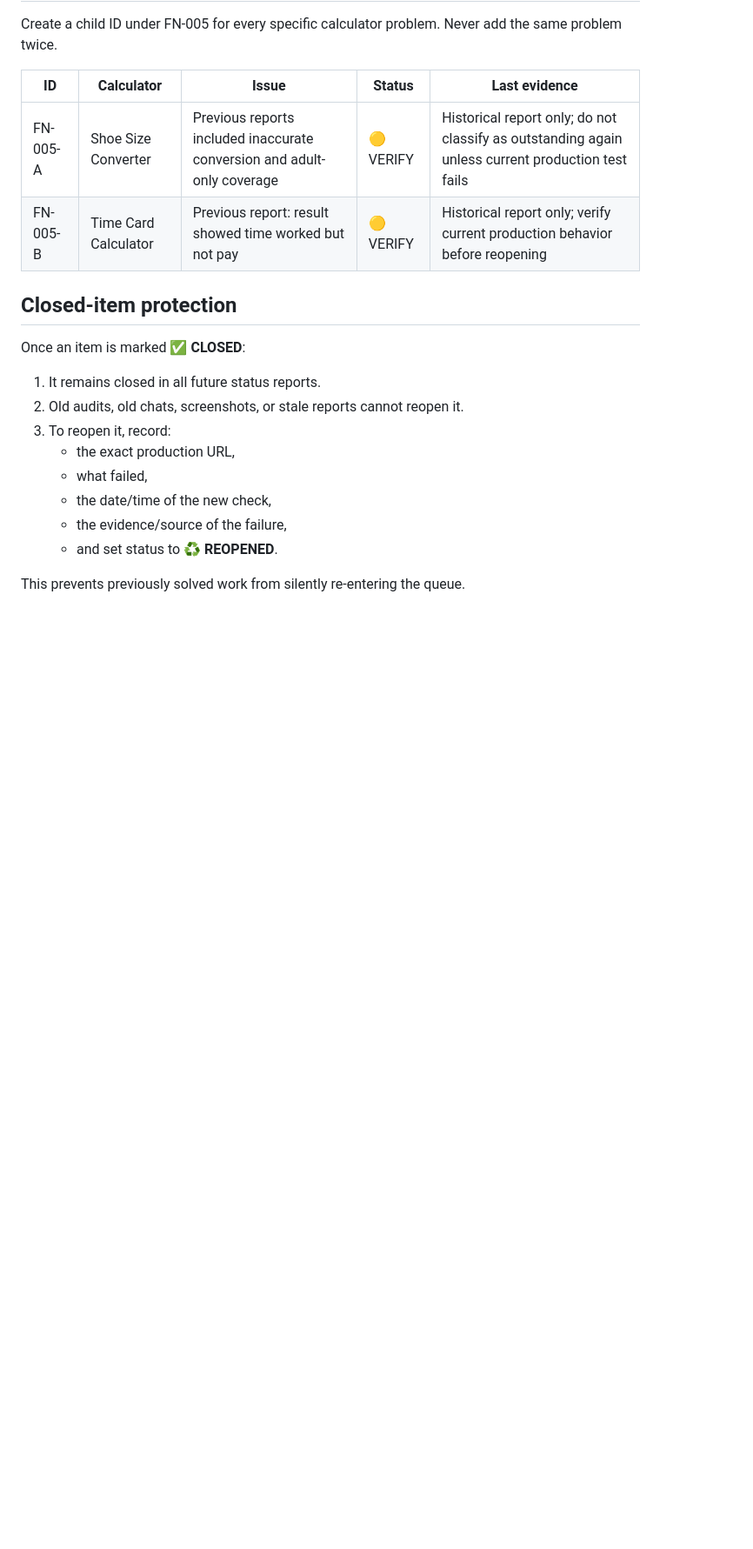
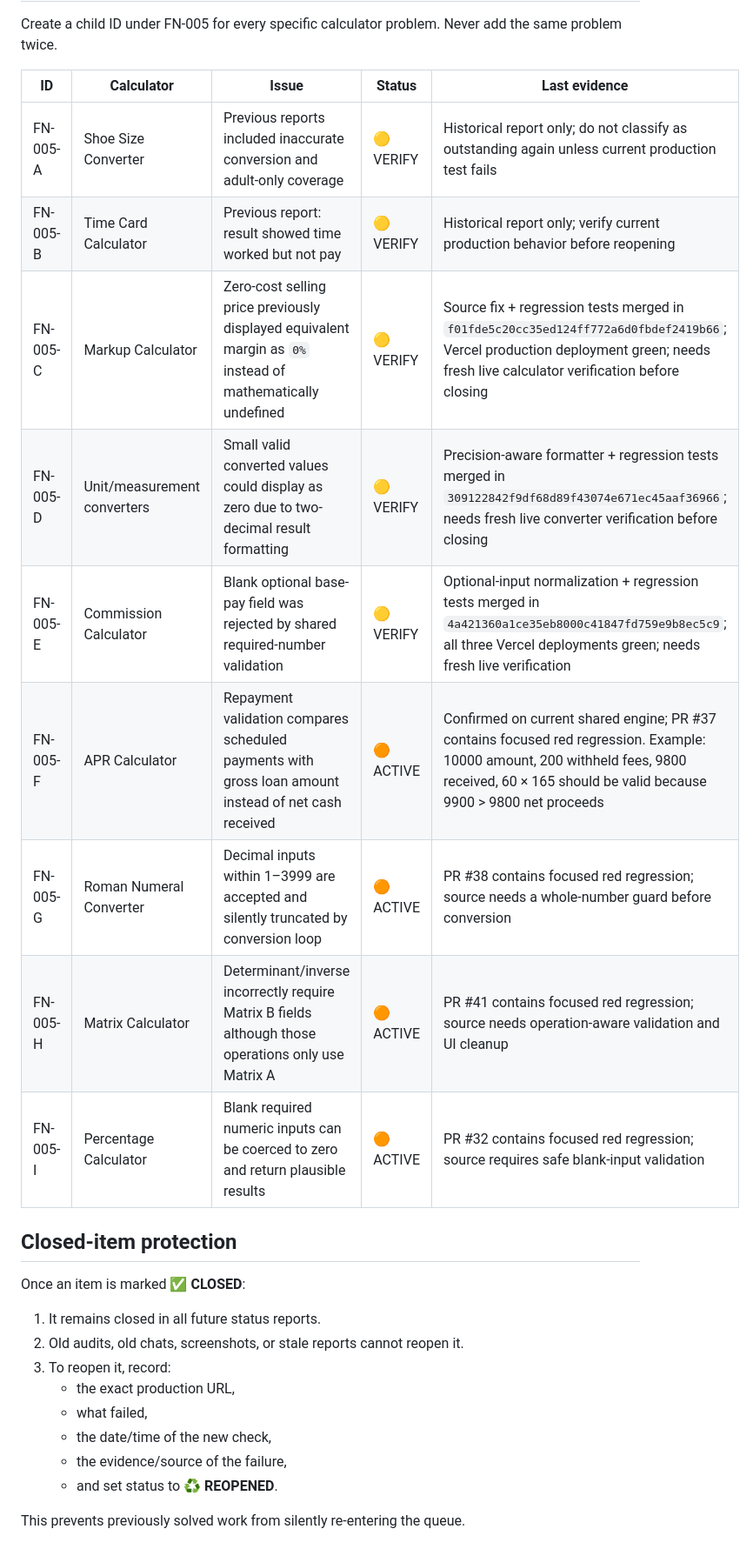
Before and after one commit to jcscheep1/figurenest, a Markdown page: FIGURENEST-STATUS.md, the part around one of its changes. Shown at 87% size. GitHub-like rendering; blank space fills up the shorter version.

Commit message:
Track current calculator audit repairs and defects

```diff
--- a/FIGURENEST-STATUS.md
+++ b/FIGURENEST-STATUS.md
@@ -44,6 +44,13 @@ Create a child ID under FN-005 for every specific calculator problem. Never add
 |---|---|---|---|---|
 | FN-005-A | Shoe Size Converter | Previous reports included inaccurate conversion and adult-only coverage | 🟡 VERIFY | Historical report only; do not classify as outstanding again unless current production test fails |
 | FN-005-B | Time Card Calculator | Previous report: result showed time worked but not pay | 🟡 VERIFY | Historical report only; verify current production behavior before reopening |
+| FN-005-C | Markup Calculator | Zero-cost selling price previously displayed equivalent margin as `0%` instead of mathematically undefined | 🟡 VERIFY | Source fix + regression tests merged in `f01fde5c20cc35ed124ff772a6d0fbdef2419b66`; Vercel production deployment green; needs fresh live calculator verification before closing |
+| FN-005-D | Unit/measurement converters | Small valid converted values could display as zero due to two-decimal result formatting | 🟡 VERIFY | Precision-aware formatter + regression tests merged in `309122842f9df68d89f43074e671ec45aaf36966`; needs fresh live converter verification before closing |
+| FN-005-E | Commission Calculator | Blank optional base-pay field was rejected by shared required-number validation | 🟡 VERIFY | Optional-input normalization + regression tests merged in `4a421360a1ce35eb8000c41847fd759e9b8ec5c9`; all three Vercel deployments green; needs fresh live verification |
+| FN-005-F | APR Calculator | Repayment validation compares scheduled payments with gross loan amount instead of net cash received | 🟠 ACTIVE | Confirmed on current shared engine; PR #37 contains focused red regression. Example: 10000 amount, 200 withheld fees, 9800 received, 60 × 165 should be valid because 9900 > 9800 net proceeds |
+| FN-005-G | Roman Numeral Converter | Decimal inputs within 1–3999 are accepted and silently truncated by conversion loop | 🟠 ACTIVE | PR #38 contains focused red regression; source needs a whole-number guard before conversion |
+| FN-005-H | Matrix Calculator | Determinant/inverse incorrectly require Matrix B fields although those operations only use Matrix A | 🟠 ACTIVE | PR #41 contains focused red regression; source needs operation-aware validation and UI cleanup |
+| FN-005-I | Percentage Calculator | Blank required numeric inputs can be coerced to zero and return plausible results | 🟠 ACTIVE | PR #32 contains focused red regression; source requires safe blank-input validation |
 
 ## Closed-item protection
 
```
Also changed, not shown: other parts of FIGURENEST-STATUS.md (+2 -2 lines).
